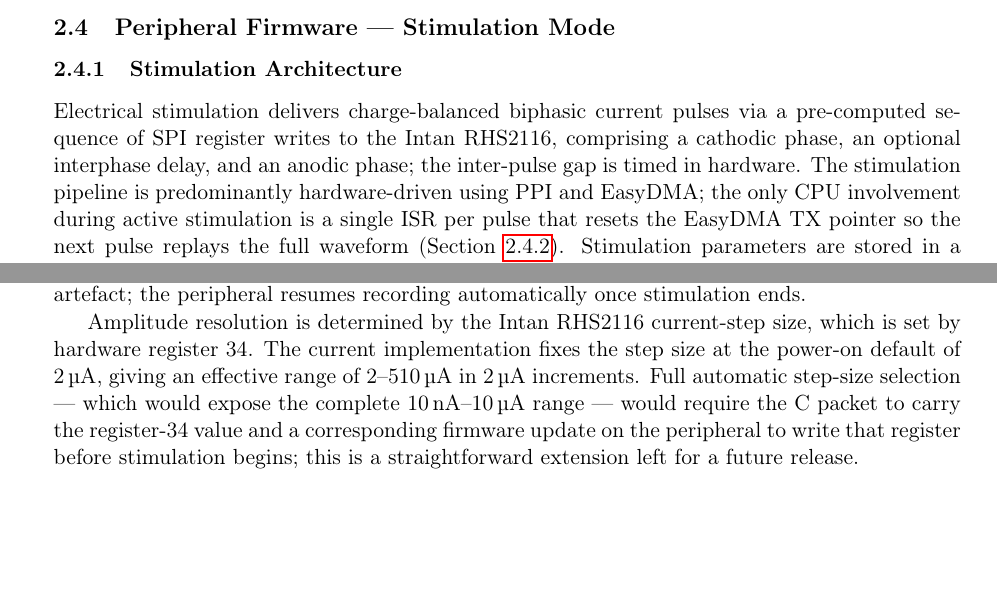
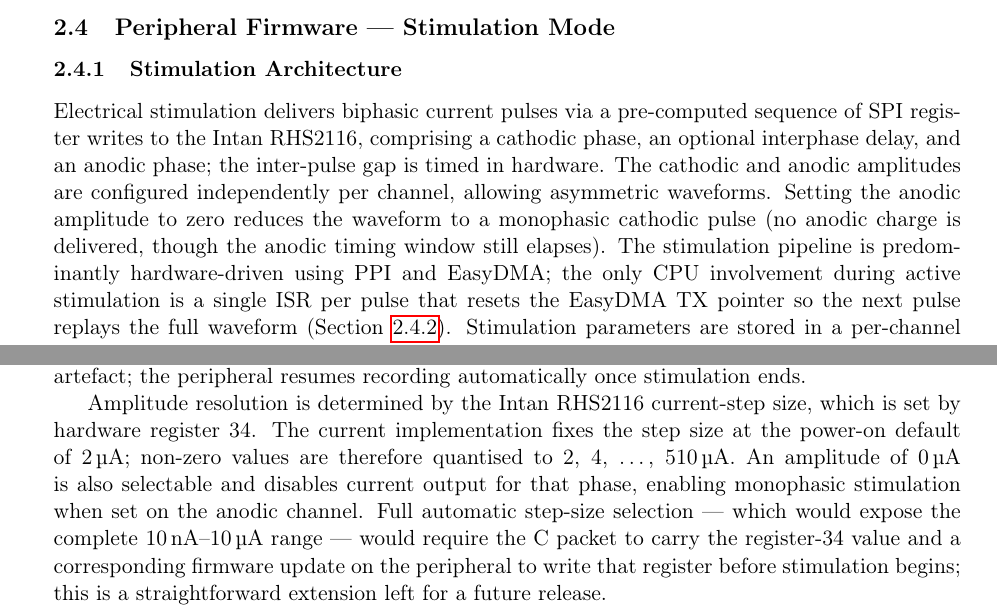
Before and after one commit to Simonseyfert/ble_report, a LaTeX document (Semesterproject/main.tex, which reads Semesterproject/sections/methods.tex): two parts of pages 20 and 24 of 51, joined at a grey line, cut so that both start at the same text, the shorter picture padded with empty space. Compiled offline with pdfLaTeX.

Commit message:
final changes (haha)

```diff
--- a/Semesterproject/sections/methods.tex
+++ b/Semesterproject/sections/methods.tex
@@ -706,10 +706,13 @@ conservative round value within the stable regime.
 \subsubsection{Stimulation Architecture}
 \label{sec:stim_architecture}
 
-Electrical stimulation delivers charge-balanced biphasic current pulses via a
+Electrical stimulation delivers biphasic current pulses via a
 pre-computed sequence of SPI register writes to the Intan RHS2116, comprising a
 cathodic phase, an optional interphase delay, and an anodic phase; the inter-pulse
-gap is timed in hardware. The stimulation pipeline is predominantly hardware-driven
+gap is timed in hardware. The cathodic and anodic amplitudes are configured
+independently per channel, allowing asymmetric waveforms. Setting the anodic
+amplitude to zero reduces the waveform to a monophasic cathodic pulse (no anodic
+charge is delivered, though the anodic timing window still elapses). The stimulation pipeline is predominantly hardware-driven
 using PPI and EasyDMA; the only CPU involvement during active stimulation is a
 single ISR per pulse that resets the EasyDMA TX pointer so the next pulse replays
 the full waveform (Section~\ref{sec:stim_ppi}). Stimulation parameters are stored
@@ -1045,8 +1048,10 @@ resumes recording automatically once stimulation ends.
 
 Amplitude resolution is determined by the Intan RHS2116 current-step size,
 which is set by hardware register~34.  The current implementation fixes the
-step size at the power-on default of 2\,\textmu A, giving an effective range
-of 2--510\,\textmu A in 2\,\textmu A increments.  Full automatic step-size
+step size at the power-on default of 2\,\textmu A; non-zero values are therefore
+quantised to 2, 4, \ldots, 510\,\textmu A.  An amplitude of 0\,\textmu A is also
+selectable and disables current output for that phase, enabling monophasic
+stimulation when set on the anodic channel.  Full automatic step-size
 selection --- which would expose the complete 10\,nA--10\,\textmu A range ---
 would require the C~packet to carry the register-34 value and a corresponding
 firmware update on the peripheral to write that register before stimulation
```
Also changed, not shown: Semesterproject/sections/supplementary_material.tex (+4 -3 lines).
